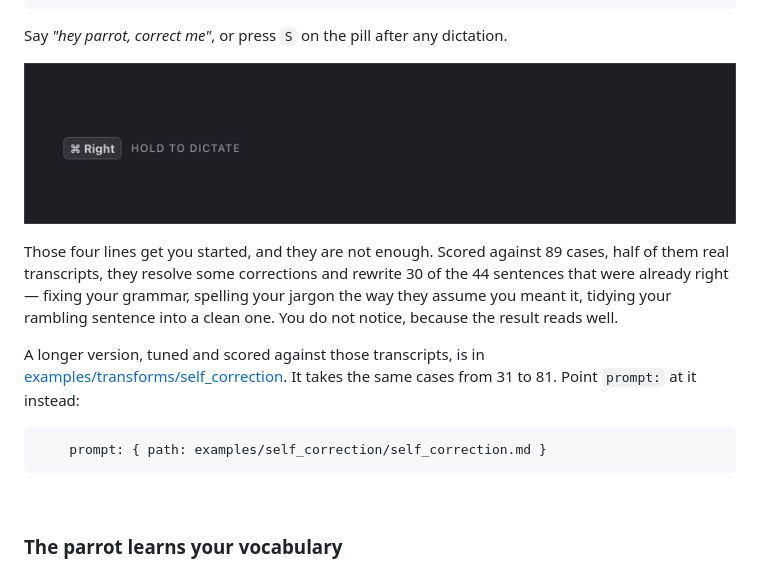
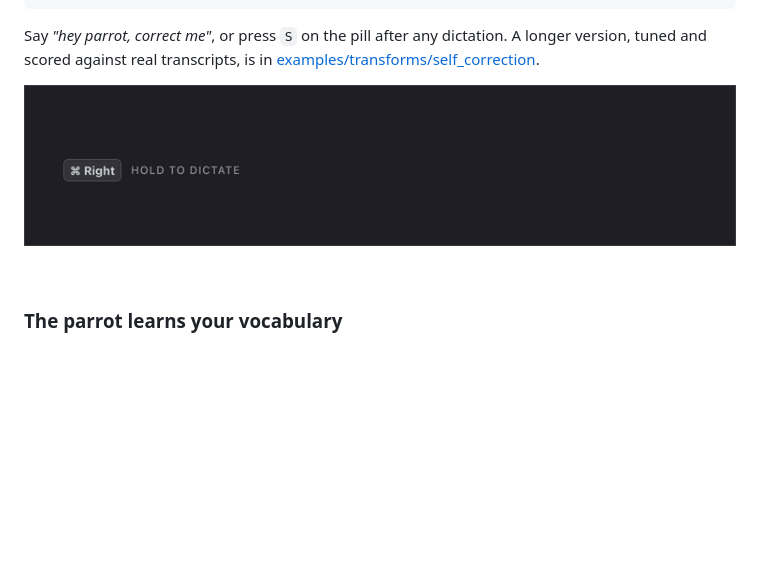
Before and after one commit to znat/parrotflow, a Markdown page: README.md, the part around the change. Rendered like a GitHub page; blank space fills up the shorter version.

Commit message:
docs: one line pointing at the tuned self-correction prompt
The README section had four paragraphs arguing why the short prompt is not
enough. That belongs in the example's own case file, where it is. One
sentence, matching how the grammar section points at its tuned version.

Co-Authored-By: Claude Opus 5 (1M context) <noreply@anthropic.com>

````diff
--- a/README.md
+++ b/README.md
@@ -184,24 +184,11 @@ transforms:
 ```
 
 Say *"hey parrot, correct me"*, or press `S` on the pill after any
-dictation.
+dictation. A longer version, tuned and scored against real transcripts, is in
+[examples/transforms/self_correction](examples/transforms/self_correction).
 
 ![Dictating "let's ship Friday, no wait, Thursday", then pressing S on the pill
 to get "let's ship Thursday"](Resources/self-correct.gif)
-
-Those four lines get you started, and they are not enough. Scored against 89
-cases, half of them real transcripts, they resolve some corrections and
-rewrite 30 of the 44 sentences that were already right — fixing your grammar,
-spelling your jargon the way they assume you meant it, tidying your rambling
-sentence into a clean one. You do not notice, because the result reads well.
-
-A longer version, tuned and scored against those transcripts, is in
-[examples/transforms/self_correction](examples/transforms/self_correction).
-It takes the same cases from 31 to 81. Point `prompt:` at it instead:
-
-```yaml
-    prompt: { path: examples/self_correction/self_correction.md }
-```
 
 <br>
 
````
